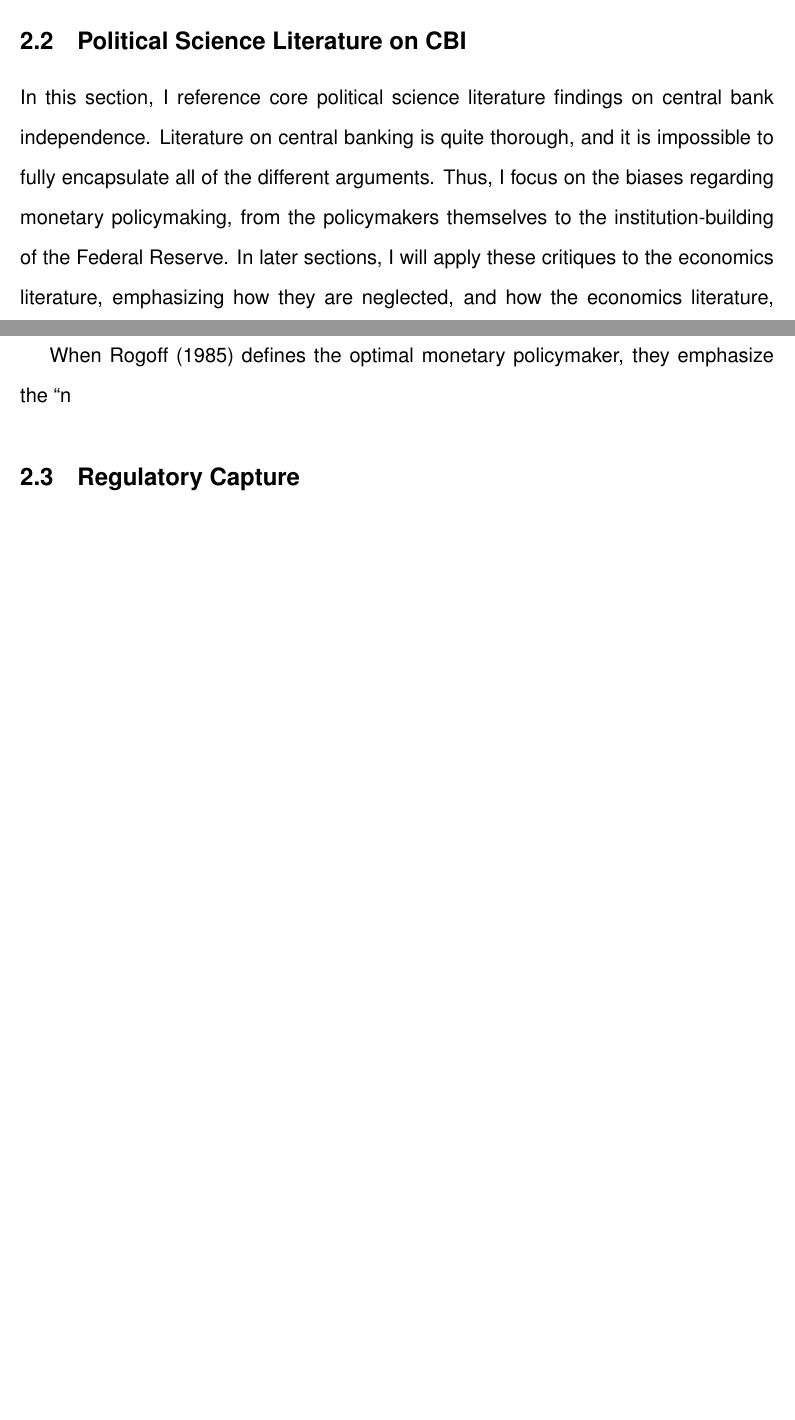
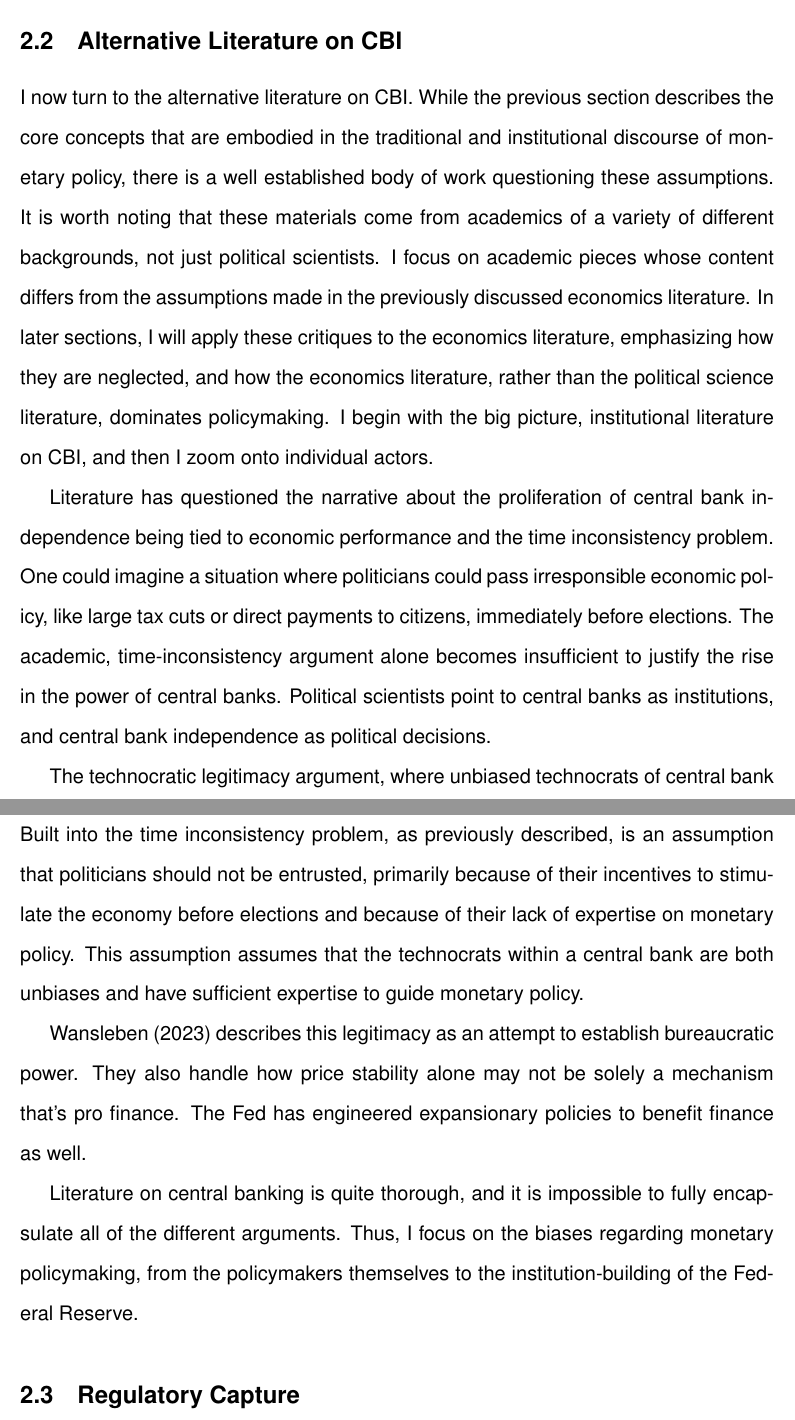
Before and after one commit to MarchalG1/LSE-Dissertation, a LaTeX document (main.tex): two parts of pages 6 and 7 of 22 before the commit and two parts of pages 7 and 8 of 24 after it, joined at a grey line, cut so that both start at the same text, the shorter picture padded with empty space. Compiled offline with pdfLaTeX.

Commit message:
Moring, 7-11

```diff
--- a/main.tex
+++ b/main.tex
@@ -141,17 +140,24 @@ The theoretical foundation for central bank independence in the economics litera
 
-\subsection{Political Science Literature on CBI}
+\subsection{Alternative Literature on CBI}
 
 \label{sec:political_sci_lit}
 
-In this section, I reference core political science literature findings on central bank independence. Literature on central banking is quite thorough, and it is impossible to fully encapsulate all of the different arguments. Thus, I focus on the biases regarding monetary policymaking, from the policymakers themselves to the institution-building of the Federal Reserve. In later sections, I will apply these critiques to the economics literature, emphasizing how they are neglected, and how the economics literature, rather than the political science literature, dominates policymaking.
+I now turn to the alternative literature on CBI. While the previous section describes the core concepts that are embodied in the traditional and institutional discourse of monetary policy, there is a well established body of work questioning these assumptions. It is worth noting that these materials come from academics of a variety of different backgrounds, not just political scientists. I focus on academic pieces whose content differs from the assumptions made in the previously discussed economics literature.  In later sections, I will apply these critiques to the economics literature, emphasizing how they are neglected, and how the economics literature, rather than the political science literature, dominates policymaking. I begin with the big picture, institutional literature on CBI, and then I zoom onto individual actors.
+
+Literature has questioned the narrative about the proliferation of central bank independence being tied to economic performance and the time inconsistency problem. One could imagine a situation where politicians could pass irresponsible economic policy, like large tax cuts or direct payments to citizens, immediately before elections. The academic, time-inconsistency argument alone becomes insufficient to justify the rise in the power of central banks. Political scientists point to central banks as institutions, and central bank independence as political decisions.
+
+
+The technocratic legitimacy argument, where unbiased technocrats of central bank produce more optimal policy than politicians, has been criticized by political scientists. Built into the time inconsistency problem, as previously described, is an assumption that politicians should not be entrusted, primarily because of their incentives to stimulate the economy before elections and because of their lack of expertise on monetary policy. This assumption assumes that the technocrats within a central bank are both unbiases and have sufficient expertise to guide monetary policy.
+
+\textcite{wansleben_rise_2023} describes this legitimacy as an attempt to establish bureaucratic power. They also handle how price stability alone may not be solely a mechanism that's pro finance. The Fed has engineered expansionary policies to benefit finance as well.
+
+Literature on central banking is quite thorough, and it is impossible to fully encapsulate all of the different arguments. Thus, I focus on the biases regarding monetary policymaking, from the policymakers themselves to the institution-building of the Federal Reserve.
 
 %The default of what is apolitical- there is some political decision that was then deemed apolitical.
 %Wanslaben and the fed as institution building
 % Rational fiction- missing politics of CBI
 %CBI as a political construct.
 %Finance has grown as a percent of gdp significantly since the establishment of CBI- and
-
-When \textcite{rogoff_optimal_1985} defines the optimal monetary policymaker, they emphasize the ``n
 
 %%%Central bankers are biased: CBI is rational fiction
 
```
Also changed, not shown: main.tex (7 more changed lines).
